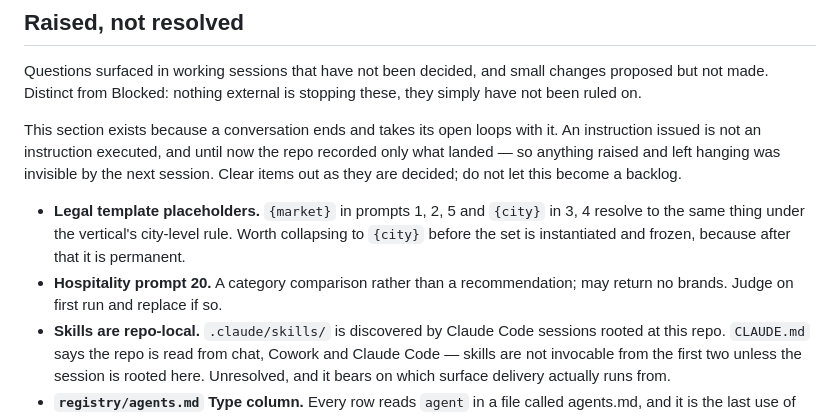
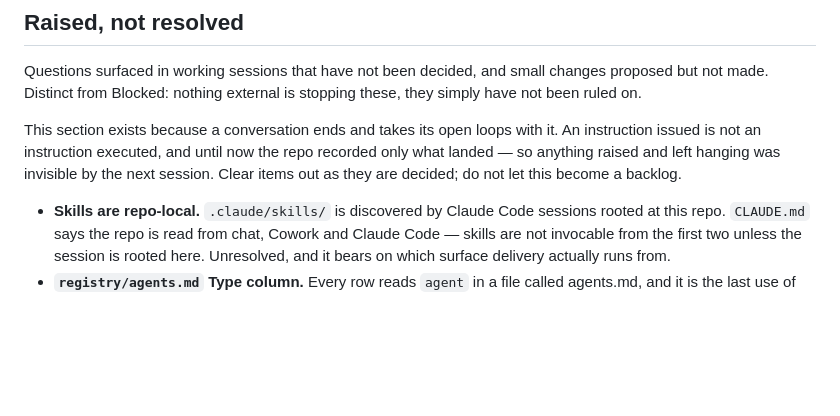
Before and after one commit to JoeBrandure/Brandure-Agency, a Markdown page: STATE.md, the part around the change. Rendered like a GitHub page; blank space fills up the shorter version.

Commit message:
Collapse legal placeholders to {city}; record prompt 20 decision
Legal: prompts 1, 2 and 5 move from {market} to {city}, which resolved
identically under the vertical's city-level rule. Placeholder table is now
a single row. Done before instantiation, so no frozen set carries both.

Hospitality prompt 20: retained on probation rather than cut in advance,
with the test stated against the prompt — named properties on any model
passes, a category explainer with no property named fails and drops before
the freeze. A failed prompt is replaced at ID 21 rather than reusing 20,
since prompt numbers are stable IDs. Notes that the judgement must be
acted on before prompts/ is frozen, after which dropping it would require
a new dated set rather than an edit.

Both cleared from STATE.md "Raised, not resolved", leaving the two
unresolved items.

Co-Authored-By: Claude Opus 5 <noreply@anthropic.com>
Claude-Session: https://claude.ai/code/session_01WU7ng2LFVH3NJULqxvLPUw

```diff
--- a/STATE.md
+++ b/STATE.md
@@ -98,12 +98,6 @@ repo recorded only what landed — so anything raised and left hanging was
 invisible by the next session. Clear items out as they are decided; do not let
 this become a backlog.
 
-- **Legal template placeholders.** `{market}` in prompts 1, 2, 5 and `{city}`
-  in 3, 4 resolve to the same thing under the vertical's city-level rule. Worth
-  collapsing to `{city}` before the set is instantiated and frozen, because
-  after that it is permanent.
-- **Hospitality prompt 20.** A category comparison rather than a
-  recommendation; may return no brands. Judge on first run and replace if so.
 - **Skills are repo-local.** `.claude/skills/` is discovered by Claude Code
   sessions rooted at this repo. `CLAUDE.md` says the repo is read from chat,
   Cowork and Claude Code — skills are not invocable from the first two unless
```
Also changed, not shown: 2 other files.
